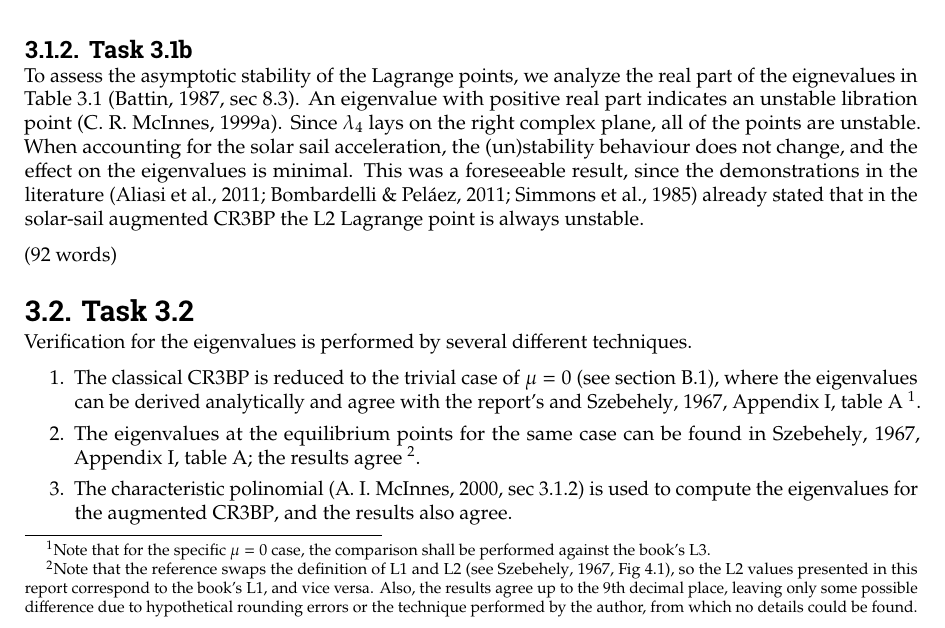
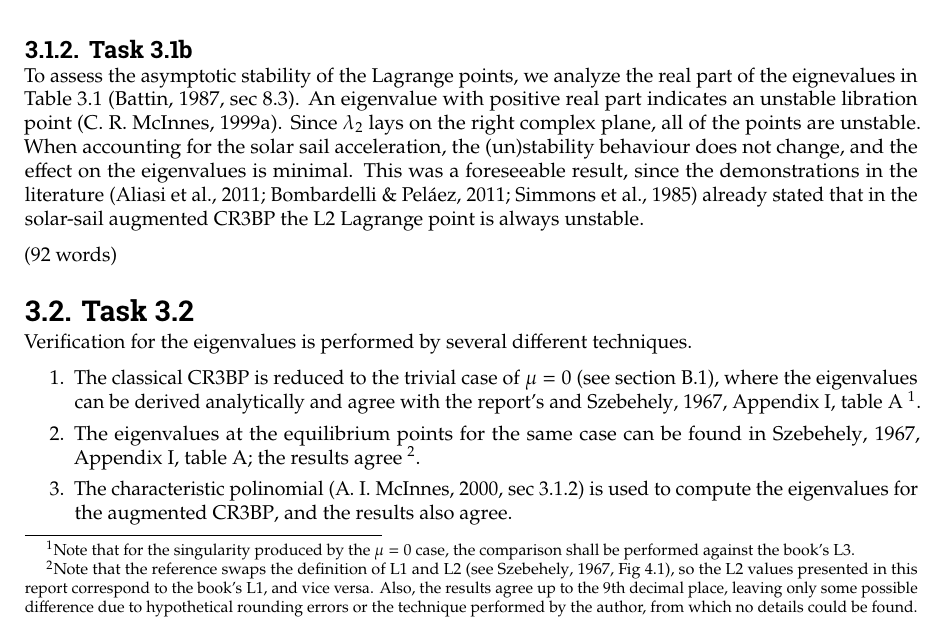
Before and after one commit to ismaelgallolopez/MIMOSA-special-topics-astrodynamics, a LaTeX thesis (report/report.tex, which reads report/mainmatter/wp3.tex): part of page 9 of 38, cut so that both start at the same text. Compiled offline with pdfLaTeX.

Commit message:
improving phrasing and fixing typo

```diff
--- a/report/mainmatter/wp3.tex
+++ b/report/mainmatter/wp3.tex
@@ -25,7 +25,7 @@
 
 To assess the asymptotic stability of the Lagrange points, we analyze the real part of the eignevalues in \autoref{tab:eigenvalues} \parencite[sec 8.3]{battin1987introduction}.
 An eigenvalue with positive real part indicates an unstable libration point \parencite{mcinnes1999artificial}.
-Since $\lambda_4$ lays on the right complex plane, all of the points are unstable.
+Since $\lambda_2$ lays on the right complex plane, all of the points are unstable.
 When accounting for the solar sail acceleration, the (un)stability behaviour does not change, and the effect on the eigenvalues is minimal.
 This was a foreseeable result, since the demonstrations in the literature \parencite{simmons1985restricted, bombardelli2011stability, aliasi2011artificial} already stated that in the solar-sail augmented \ac{cr3bp} the L2 Lagrange point is always unstable.
 
@@ -36,7 +36,7 @@ This was a foreseeable result, since the demonstrations in the literature \paren
 Verification for the eigenvalues is performed by several different techniques.
 \begin{enumerate}
   \item The classical \ac{cr3bp} is reduced to the trivial case of $\mu = 0$ (see \autoref{sec:trivial-cr3bp}), where the eigenvalues can be derived analytically and agree with the report's and \cite[Appendix I, table A]{szebehely1967theory}
-  \footnote{Note that for the specific $\mu = 0 $ case, the comparison shall be performed against the book's L3.}.
+  \footnote{Note that for the singularity produced by the $\mu = 0 $ case, the comparison shall be performed against the book's L3.}.
   \item The eigenvalues at the equilibrium points for the same case can be found in \cite[Appendix I, table A]{szebehely1967theory}; the results agree
   \footnote{Note that the reference swaps the definition of L1 and L2 (see \cite[Fig 4.1]{szebehely1967theory}), so the L2 values presented in this report correspond to the book's L1, and vice versa.
   Also, the results agree up to the 9th decimal place, leaving only some possible difference due to hypothetical rounding errors or the technique performed by the author, from which no details could be found.}.
```
